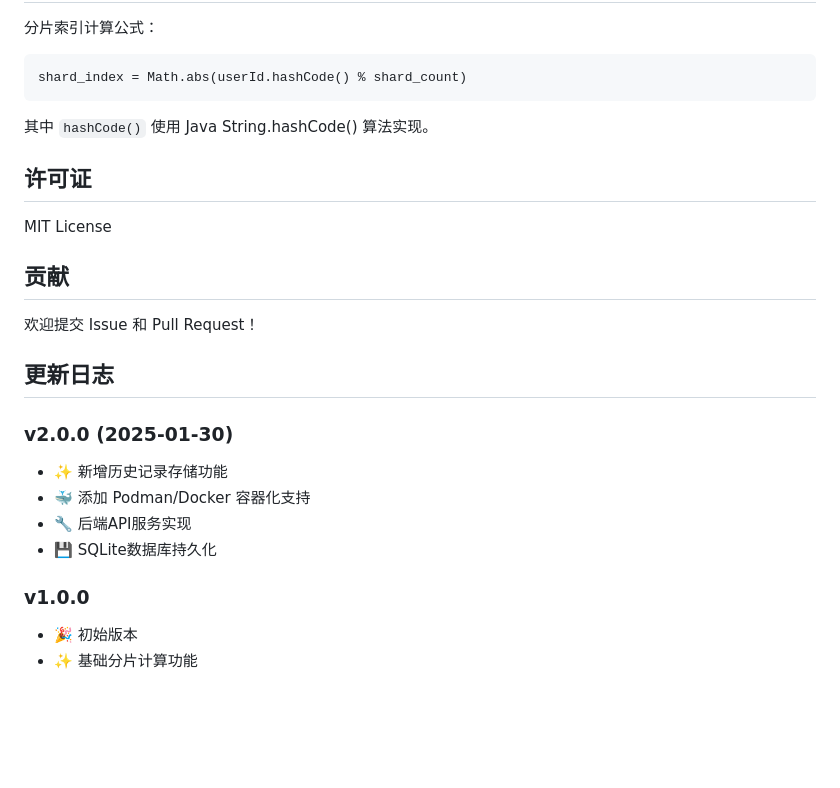
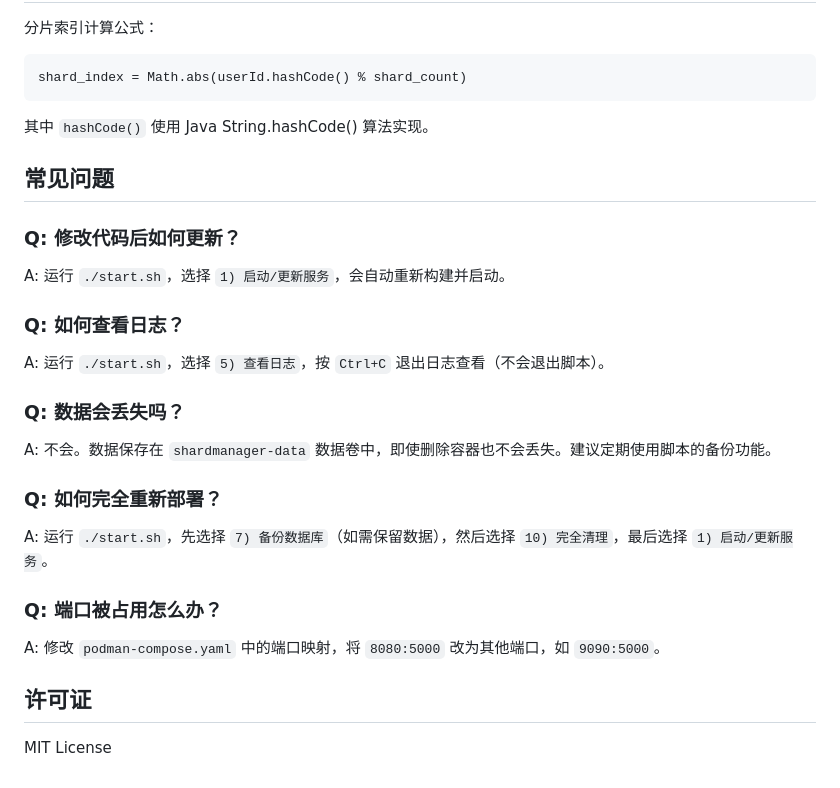
Before and after one commit to Sh-Fang/ShardManager, a Markdown page: README.md, the part around one of its changes. Rendered like a GitHub page; blank space fills up the shorter version.

```diff
--- a/README.md
+++ b/README.md
@@ -168,22 +212,23 @@ shard_index = Math.abs(userId.hashCode() % shard_count)
 
 其中 `hashCode()` 使用 Java String.hashCode() 算法实现。
 
+## 常见问题
+
+### Q: 修改代码后如何更新？
+A: 运行 `./start.sh`，选择 `1) 启动/更新服务`，会自动重新构建并启动。
+
+### Q: 如何查看日志？
+A: 运行 `./start.sh`，选择 `5) 查看日志`，按 `Ctrl+C` 退出日志查看（不会退出脚本）。
+
+### Q: 数据会丢失吗？
+A: 不会。数据保存在 `shardmanager-data` 数据卷中，即使删除容器也不会丢失。建议定期使用脚本的备份功能。
+
+### Q: 如何完全重新部署？
+A: 运行 `./start.sh`，先选择 `7) 备份数据库`（如需保留数据），然后选择 `10) 完全清理`，最后选择 `1) 启动/更新服务`。
+
+### Q: 端口被占用怎么办？
+A: 修改 `podman-compose.yaml` 中的端口映射，将 `8080:5000` 改为其他端口，如 `9090:5000`。
+
 ## 许可证
 
 MIT License
-
-## 贡献
-
-欢迎提交 Issue 和 Pull Request！
-
-## 更新日志
-
-### v2.0.0 (2025-01-30)
-- ✨ 新增历史记录存储功能
-- 🐳 添加 Podman/Docker 容器化支持
-- 🔧 后端API服务实现
-- 💾 SQLite数据库持久化
-
-### v1.0.0
-- 🎉 初始版本
-- ✨ 基础分片计算功能
```
Also changed, not shown: other parts of README.md (+49 -5 lines).
